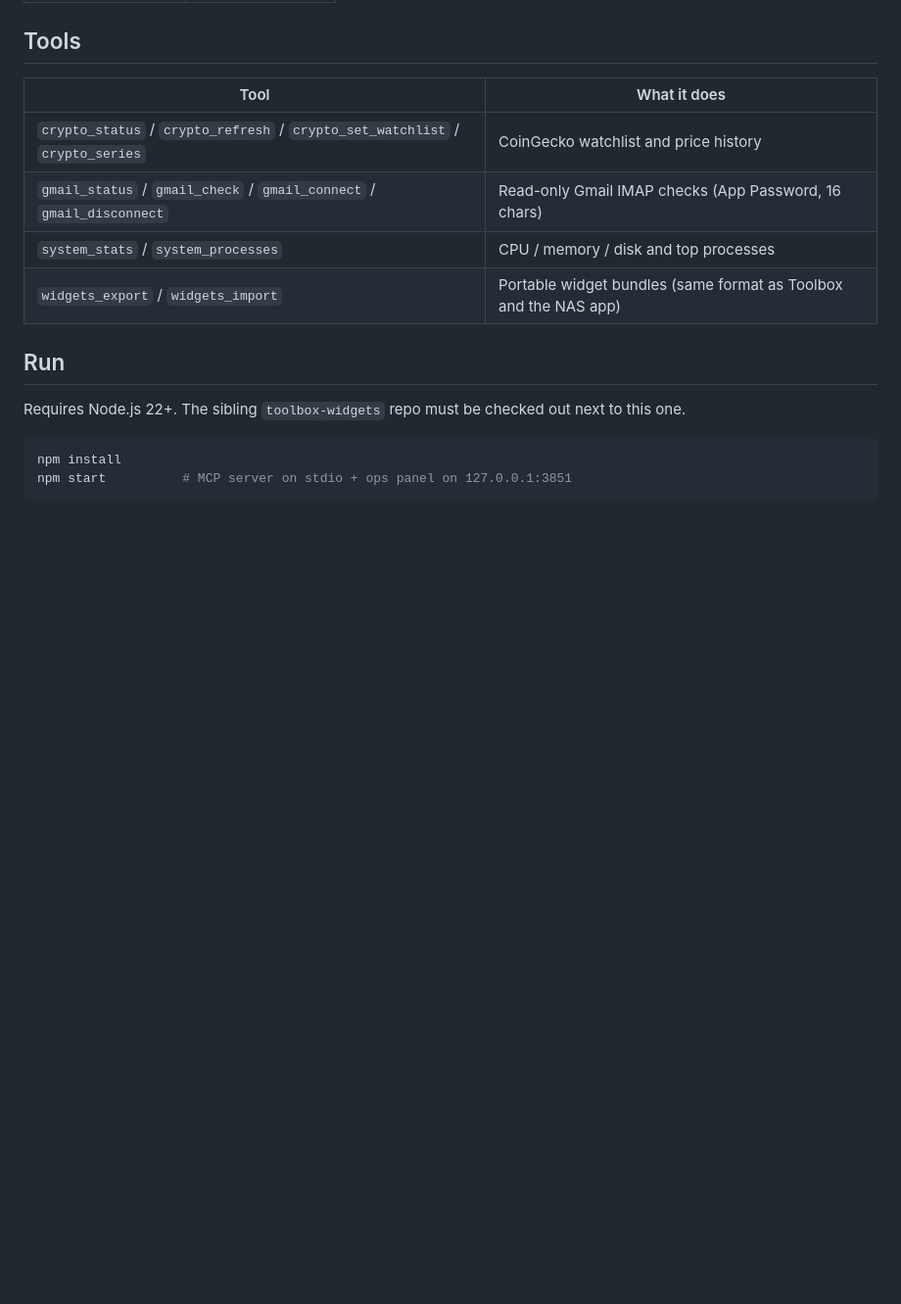
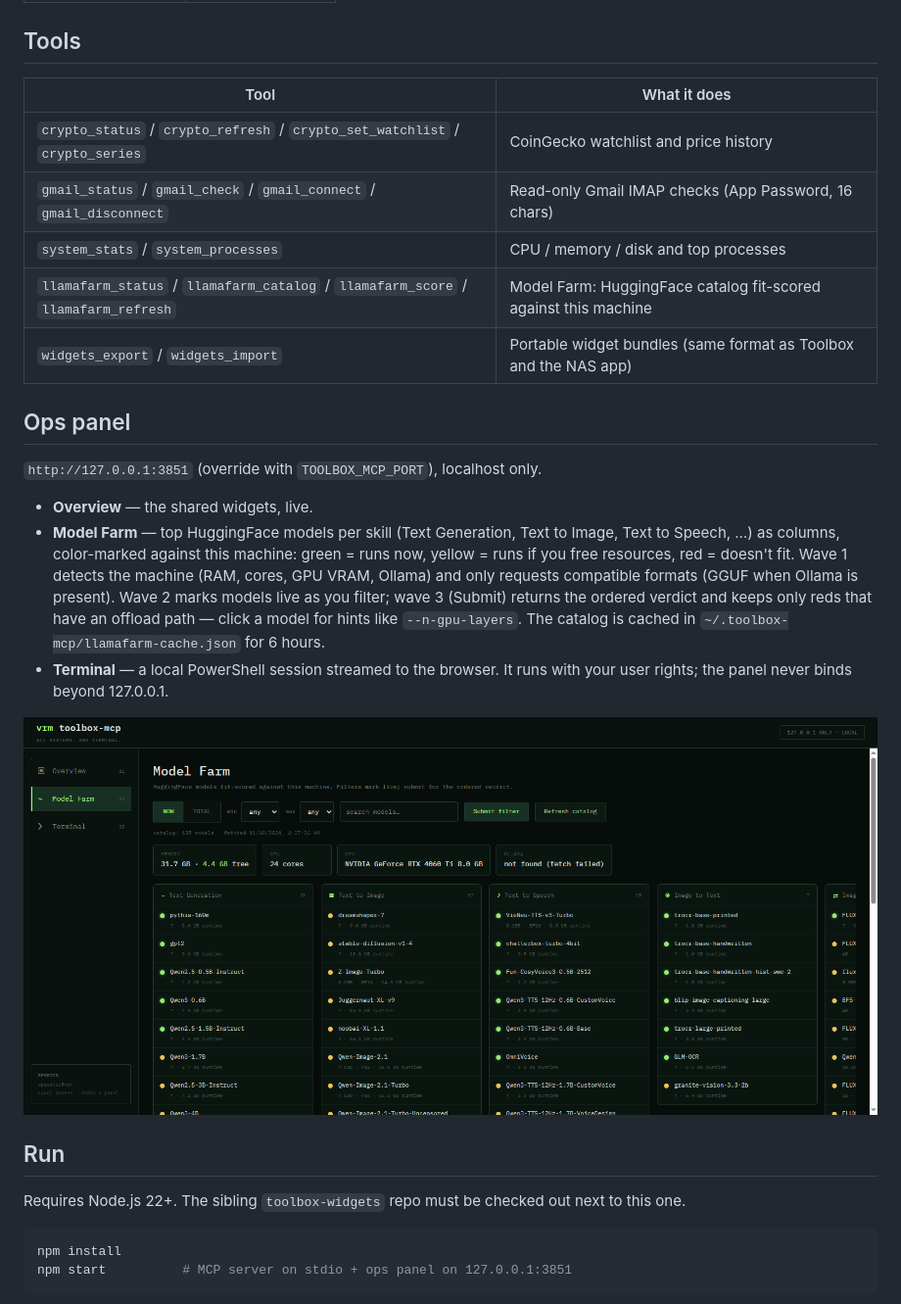
Before and after one commit to acsdd/toolbox-mcp, a Markdown page: README.md, the part around the change. Shown at 98% size. GitHub-like rendering; pictures changed too: docs/panel-model-farm.png (added); blank space fills up the shorter version.

```diff
--- a/README.md
+++ b/README.md
@@ -17,7 +17,26 @@ Part of the Toolbox family:
 | `crypto_status` / `crypto_refresh` / `crypto_set_watchlist` / `crypto_series` | CoinGecko watchlist and price history |
 | `gmail_status` / `gmail_check` / `gmail_connect` / `gmail_disconnect` | Read-only Gmail IMAP checks (App Password, 16 chars) |
 | `system_stats` / `system_processes` | CPU / memory / disk and top processes |
+| `llamafarm_status` / `llamafarm_catalog` / `llamafarm_score` / `llamafarm_refresh` | Model Farm: HuggingFace catalog fit-scored against this machine |
 | `widgets_export` / `widgets_import` | Portable widget bundles (same format as Toolbox and the NAS app) |
+
+## Ops panel
+
+`http://127.0.0.1:3851` (override with `TOOLBOX_MCP_PORT`), localhost only.
+
+- **Overview** — the shared widgets, live.
+- **Model Farm** — top HuggingFace models per skill (Text Generation, Text to Image,
+  Text to Speech, …) as columns, color-marked against this machine:
+  green = runs now, yellow = runs if you free resources, red = doesn't fit.
+  Wave 1 detects the machine (RAM, cores, GPU VRAM, Ollama) and only requests
+  compatible formats (GGUF when Ollama is present). Wave 2 marks models live as
+  you filter; wave 3 (Submit) returns the ordered verdict and keeps only reds
+  that have an offload path — click a model for hints like `--n-gpu-layers`.
+  The catalog is cached in `~/.toolbox-mcp/llamafarm-cache.json` for 6 hours.
+- **Terminal** — a local PowerShell session streamed to the browser. It runs
+  with your user rights; the panel never binds beyond 127.0.0.1.
+
+![Model Farm](docs/panel-model-farm.png)
 
 ## Run
 
```
Also changed, not shown: docs/panel-terminal.png (added), docs/panel-wave3-hints.png (added), 7 other files.
